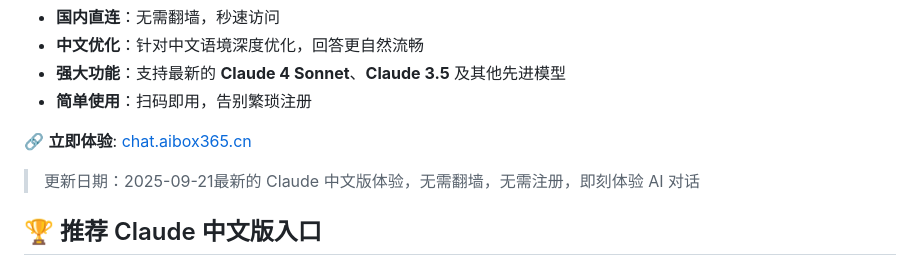
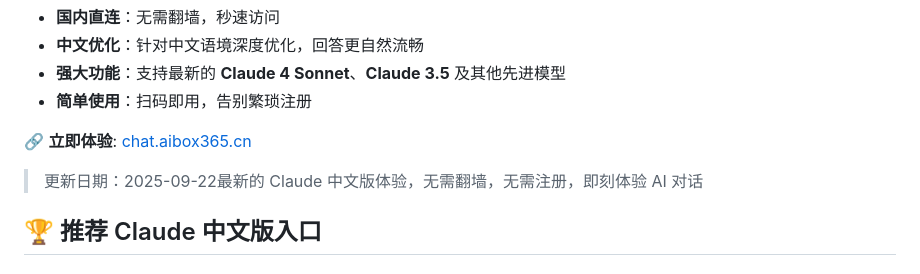
Before and after one commit to claude-chinese/claude-ai, a Markdown page: README.md, the part around the change. GitHub-like rendering.

Commit message:
Update date in README to 2025-09-22

```diff
--- a/README.md
+++ b/README.md
@@ -11,7 +11,7 @@
 
 🔗 **立即体验**: [chat.aibox365.cn](https://chat.aibox365.cn)
 
-> 更新日期：2025-09-21最新的 Claude 中文版体验，无需翻墙，无需注册，即刻体验 AI 对话
+> 更新日期：2025-09-22最新的 Claude 中文版体验，无需翻墙，无需注册，即刻体验 AI 对话
 
 ## 🏆 推荐 Claude 中文版入口
 
```
